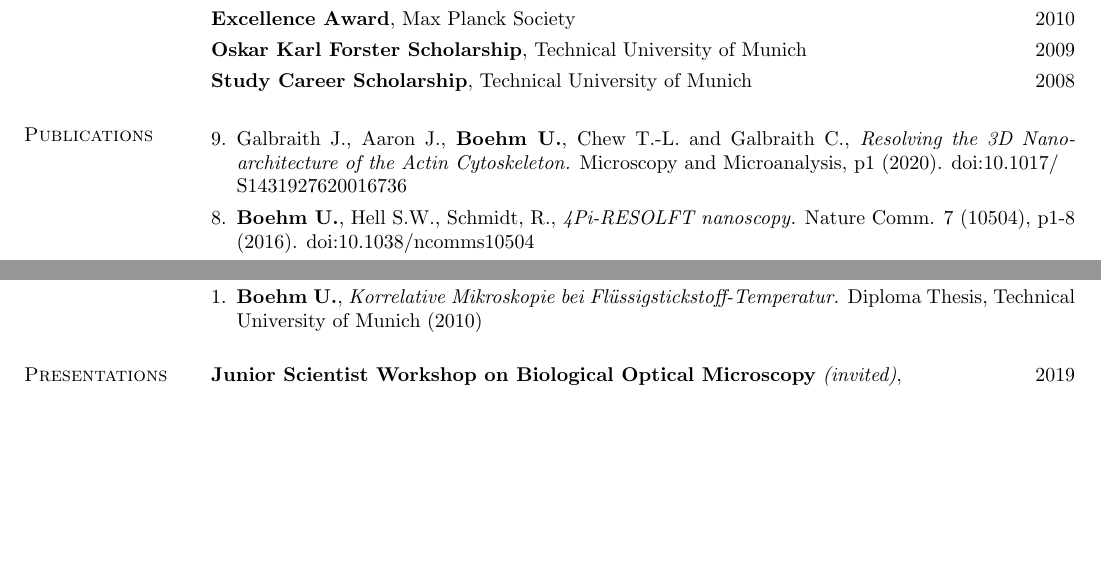
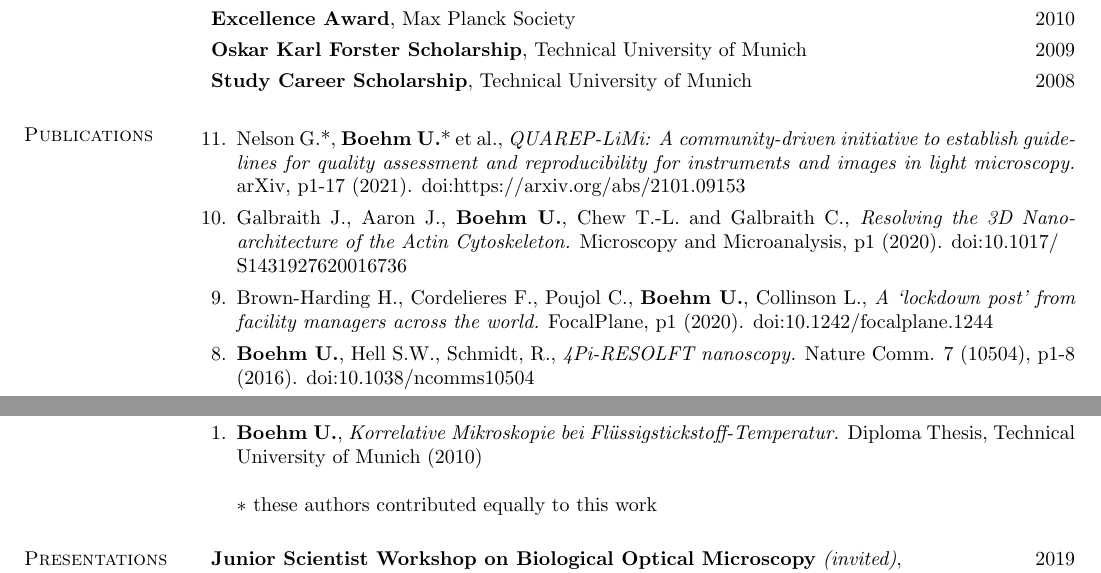
Before and after one commit to UlrikeBoehm/cv_template_ulrikeboehm, a LaTeX CV (cv_boehm.tex): two parts of pages 2 and 3 of 7 before the commit and two parts of pages 2 and 3 of 8 after it, joined at a grey line, cut so that both start at the same text, the shorter picture padded with empty space. Compiled offline with pdfLaTeX.

Commit message:
updated CV

```diff
--- a/cv_boehm.tex
+++ b/cv_boehm.tex
@@ -61,7 +61,7 @@
 
 \renewcommand{\headrulewidth}{0pt}
 
-\cfoot{Page \thepage \hspace{1pt} of 7}
+\cfoot{Page \thepage \hspace{1pt} of 8}
 
  % \pagestyle{plain}
 
@@ -194,7 +194,12 @@ Physicist, microscope builder \& data scientist with a passion for community bui
 
 \begin{enumerate}[leftmargin=*]
 
-\item[9.] Galbraith J., Aaron J., {\bf Boehm U.}, Chew T.-L. and Galbraith C., {\it Resolving the 3D Nano-architecture of the Actin Cytoskeleton.} Microscopy and Microanalysis, p1 (2020). doi:10.1017/\\S1431927620016736
+\item[11.] Nelson G.*, {\bf Boehm U.}* et al., {\it QUAREP-LiMi: A community-driven initiative to establish guidelines for quality assessment and reproducibility for instruments and images in light microscopy.} arXiv, p1-17 (2021). doi:https://arxiv.org/abs/2101.09153
+
+\item[10.] Galbraith J., Aaron J., {\bf Boehm U.}, Chew T.-L. and Galbraith C., {\it Resolving the 3D Nano-architecture of the Actin Cytoskeleton.} Microscopy and Microanalysis, p1 (2020). doi:10.1017/\\S1431927620016736
+
+\item[9.] Brown-Harding H., Cordelieres F., Poujol C., {\bf Boehm U.}, Collinson L., {\it A ‘lockdown post’ from facility managers across the world.} FocalPlane, p1 (2020). doi:10.1242/focalplane.1244
+
 \item[8.]  {\bf Boehm U.}, Hell S.W., Schmidt, R., {\it 4Pi-RESOLFT nanoscopy.} Nature Comm. 7 (10504), p1-8 (2016). doi:10.1038/ncomms10504
 
 \item[7.] {\bf Boehm U.},  {\it 4Pi-RESOLFT nanoscopy.} PhD Thesis, Heidelberg University (2016) doi: 10.11\\588/HEIDOK.00020200
@@ -210,7 +215,8 @@ Physicist, microscope builder \& data scientist with a passion for community bui
 \item[2.] Rigort A., Mathisen C., {\bf Boehm U.}, Leis A., Lich B., Hayles M., Laugks T., Baumeister W. and Plitzko J.M.,  {\it Integrative Cryo-Correlative Microscopy Approaches.}
 Microscopy and Microanalysis. Vol 16(S2), p186–187 (2010). doi: 10.1017/S1431927610058216
 
-\item[1.]{\bf Boehm U.},  {\it Korrelative Mikroskopie bei Flüssigstickstoff-Temperatur.} Diploma Thesis, Technical University of Munich (2010)
+\item[1.]{\bf Boehm U.},  {\it Korrelative Mikroskopie bei Flüssigstickstoff-Temperatur.} Diploma Thesis, Technical University of Munich (2010)  \\ \\
+$*$ these authors contributed equally to this work
 
 \end{enumerate}
 
```
Also changed, not shown: cv_boehm.pdf, cv_boehm.tex (4 more changed lines), 1 other file.
